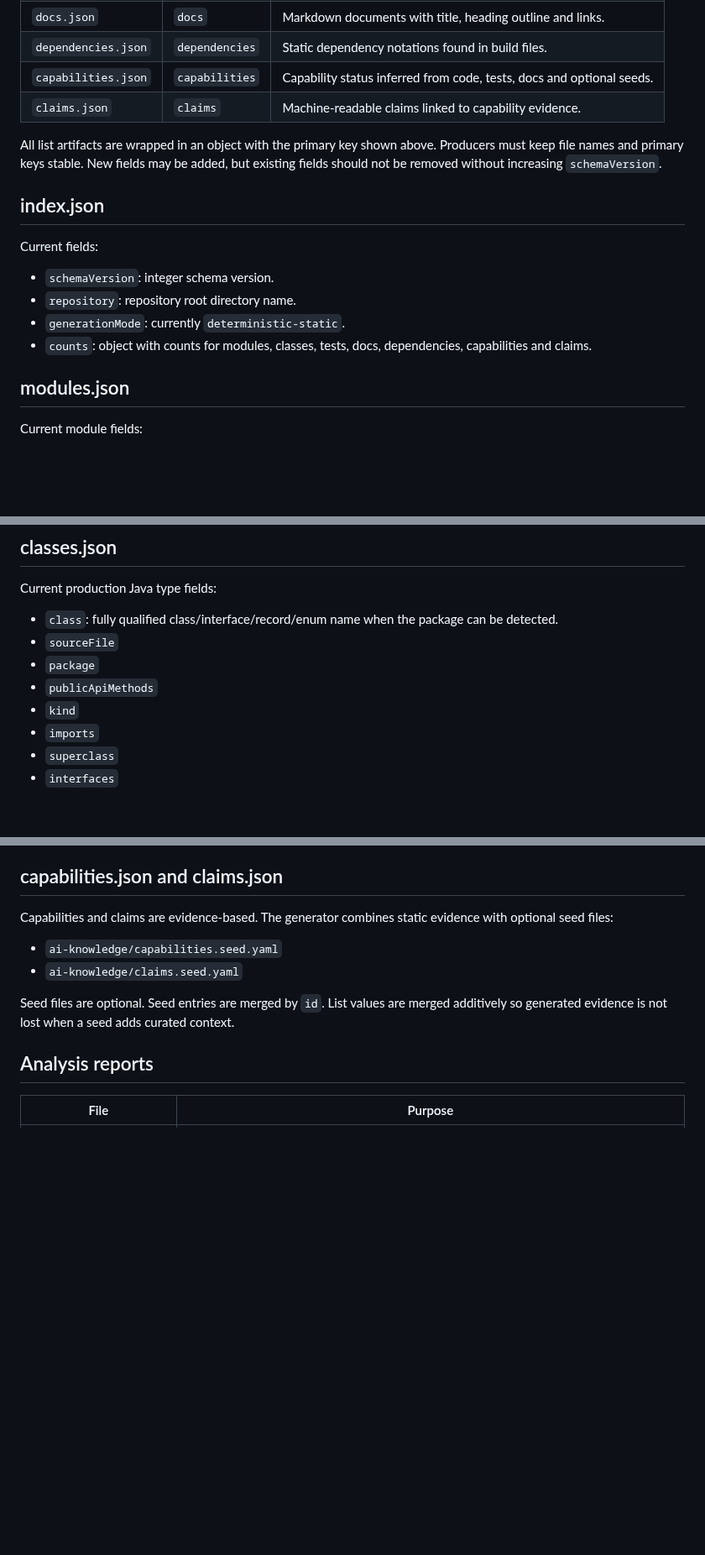
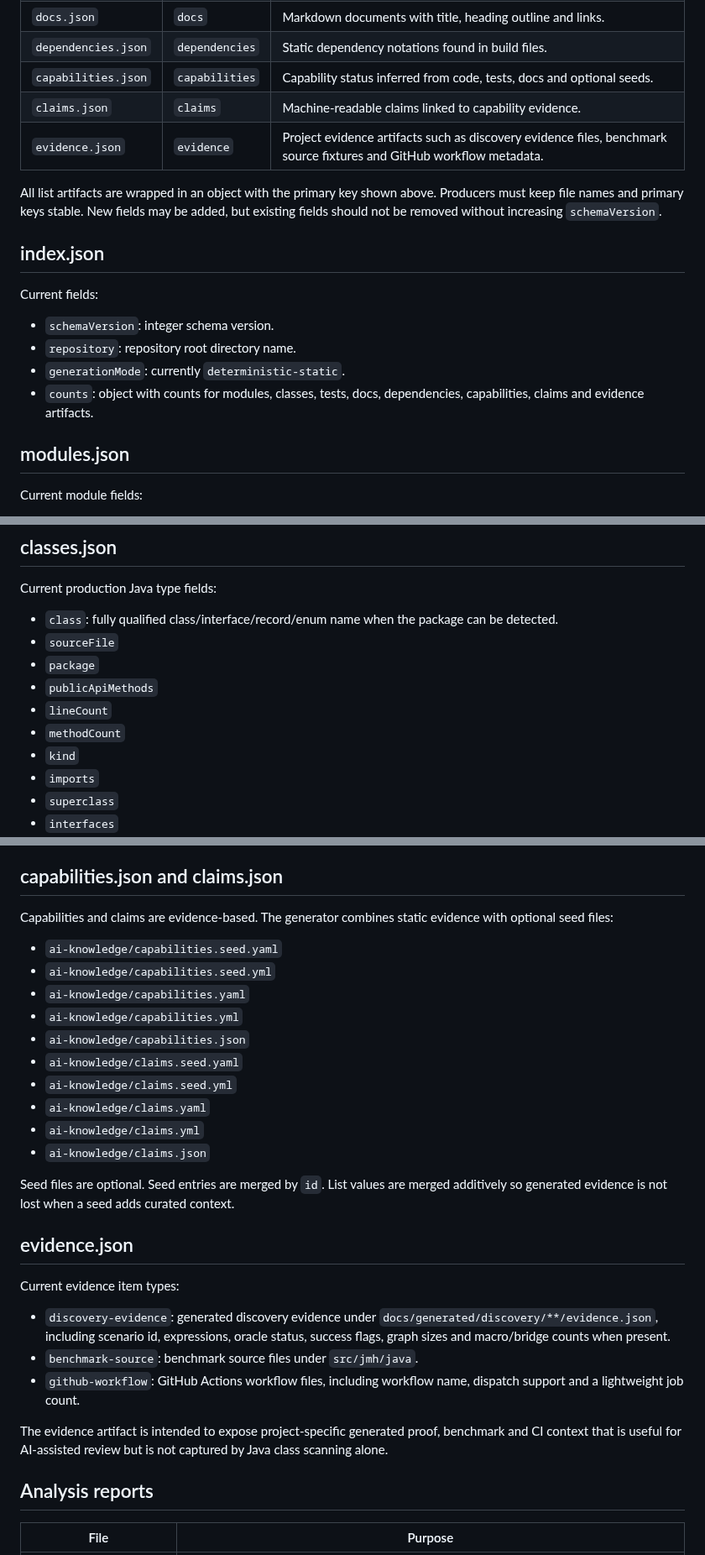
Before and after one commit to carstenartur/ai-knowledge-extractor, a Markdown page: docs/output-schema.md, 3 parts joined by grey strips. Shown at 84% size. GitHub-like rendering; blank space fills up the shorter version.

Commit message:
Document evidence and JSON seed outputs

```diff
--- a/docs/output-schema.md
+++ b/docs/output-schema.md
@@ -14,6 +14,7 @@ The extractor writes deterministic JSON and HTML artifacts below the configured
 | `dependencies.json` | `dependencies` | Static dependency notations found in build files. |
 | `capabilities.json` | `capabilities` | Capability status inferred from code, tests, docs and optional seeds. |
 | `claims.json` | `claims` | Machine-readable claims linked to capability evidence. |
+| `evidence.json` | `evidence` | Project evidence artifacts such as discovery evidence files, benchmark source fixtures and GitHub workflow metadata. |
 
 All list artifacts are wrapped in an object with the primary key shown above. Producers must keep file names and primary keys stable. New fields may be added, but existing fields should not be removed without increasing `schemaVersion`.
 
@@ -24,7 +25,7 @@ Current fields:
 - `schemaVersion`: integer schema version.
 - `repository`: repository root directory name.
 - `generationMode`: currently `deterministic-static`.
-- `counts`: object with counts for modules, classes, tests, docs, dependencies, capabilities and claims.
+- `counts`: object with counts for modules, classes, tests, docs, dependencies, capabilities, claims and evidence artifacts.
 
 ## modules.json
 
@@ -47,6 +48,8 @@ Current production Java type fields:
 - `sourceFile`
 - `package`
 - `publicApiMethods`
+- `lineCount`
+- `methodCount`
 - `kind`
 - `imports`
 - `superclass`
@@ -80,9 +85,27 @@ Current Markdown document fields:
 Capabilities and claims are evidence-based. The generator combines static evidence with optional seed files:
 
 - `ai-knowledge/capabilities.seed.yaml`
+- `ai-knowledge/capabilities.seed.yml`
+- `ai-knowledge/capabilities.yaml`
+- `ai-knowledge/capabilities.yml`
+- `ai-knowledge/capabilities.json`
 - `ai-knowledge/claims.seed.yaml`
+- `ai-knowledge/claims.seed.yml`
+- `ai-knowledge/claims.yaml`
+- `ai-knowledge/claims.yml`
+- `ai-knowledge/claims.json`
 
 Seed files are optional. Seed entries are merged by `id`. List values are merged additively so generated evidence is not lost when a seed adds curated context.
+
+## evidence.json
+
+Current evidence item types:
+
+- `discovery-evidence`: generated discovery evidence under `docs/generated/discovery/**/evidence.json`, including scenario id, expressions, oracle status, success flags, graph sizes and macro/bridge counts when present.
+- `benchmark-source`: benchmark source files under `src/jmh/java`.
+- `github-workflow`: GitHub Actions workflow files, including workflow name, dispatch support and a lightweight job count.
+
+The evidence artifact is intended to expose project-specific generated proof, benchmark and CI context that is useful for AI-assisted review but is not captured by Java class scanning alone.
 
 ## Analysis reports
 
```
Also changed, not shown: other parts of docs/output-schema.md (+2 -0 lines).
